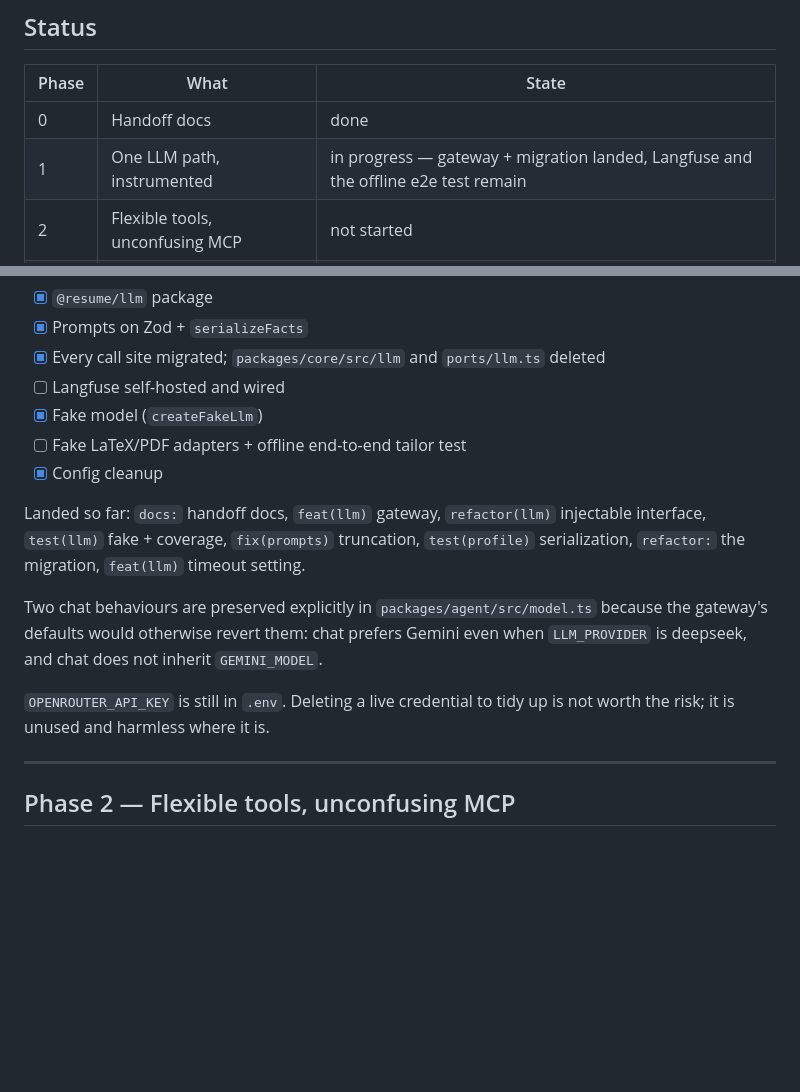
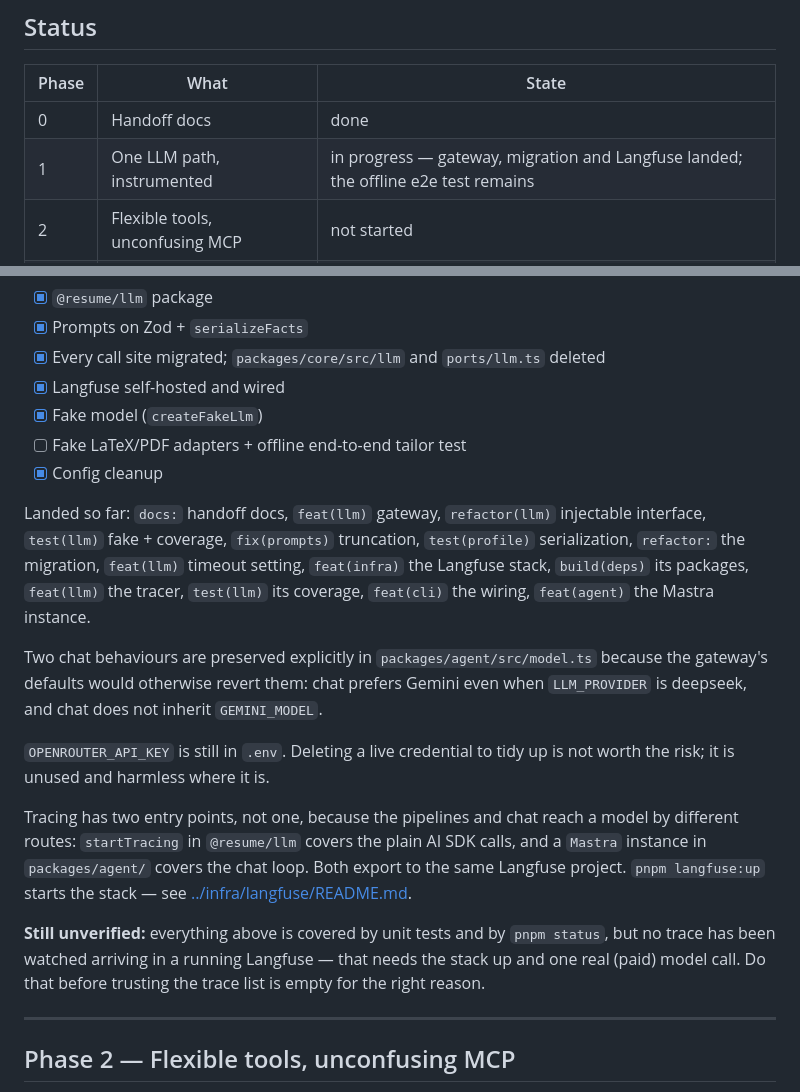
Before and after one commit to Sandy-1711/whoami, a Markdown page: docs/ROADMAP.md, 2 parts joined by grey strips. Drawn GitHub-style; blank space fills up the shorter version.

```diff
--- a/docs/ROADMAP.md
+++ b/docs/ROADMAP.md
@@ -13,7 +13,7 @@ code).
 | Phase | What | State |
 | --- | --- | --- |
 | 0 | Handoff docs | done |
-| 1 | One LLM path, instrumented | in progress — gateway + migration landed, Langfuse and the offline e2e test remain |
+| 1 | One LLM path, instrumented | in progress — gateway, migration and Langfuse landed; the offline e2e test remains |
 | 2 | Flexible tools, unconfusing MCP | not started |
 | 3 | Résumé as structured data | not started |
 | 4 | Web studio | not started |
@@ -101,14 +101,17 @@ the auth failure.
 - [x] `@resume/llm` package
 - [x] Prompts on Zod + `serializeFacts`
 - [x] Every call site migrated; `packages/core/src/llm` and `ports/llm.ts` deleted
-- [ ] Langfuse self-hosted and wired
+- [x] Langfuse self-hosted and wired
 - [x] Fake model (`createFakeLlm`)
 - [ ] Fake LaTeX/PDF adapters + offline end-to-end tailor test
 - [x] Config cleanup
 
 Landed so far: `docs:` handoff docs, `feat(llm)` gateway, `refactor(llm)` injectable
 interface, `test(llm)` fake + coverage, `fix(prompts)` truncation, `test(profile)`
-serialization, `refactor:` the migration, `feat(llm)` timeout setting.
+serialization, `refactor:` the migration, `feat(llm)` timeout setting,
+`feat(infra)` the Langfuse stack, `build(deps)` its packages, `feat(llm)` the
+tracer, `test(llm)` its coverage, `feat(cli)` the wiring, `feat(agent)` the Mastra
+instance.
 
 Two chat behaviours are preserved explicitly in `packages/agent/src/model.ts`
 because the gateway's defaults would otherwise revert them: chat prefers Gemini
@@ -116,6 +119,16 @@ even when `LLM_PROVIDER` is deepseek, and chat does not inherit `GEMINI_MODEL`.
 
 `OPENROUTER_API_KEY` is still in `.env`. Deleting a live credential to tidy up is
 not worth the risk; it is unused and harmless where it is.
+
+Tracing has two entry points, not one, because the pipelines and chat reach a model by
+different routes: `startTracing` in `@resume/llm` covers the plain AI SDK calls, and a
+`Mastra` instance in `packages/agent/` covers the chat loop. Both export to the same
+Langfuse project. `pnpm langfuse:up` starts the stack — see
+[../infra/langfuse/README.md](../infra/langfuse/README.md).
+
+**Still unverified:** everything above is covered by unit tests and by `pnpm status`, but no
+trace has been watched arriving in a running Langfuse — that needs the stack up and one real
+(paid) model call. Do that before trusting the trace list is empty for the right reason.
 
 ---
 
```
Also changed, not shown: docs/DECISIONS.md (+19 -0 lines).
